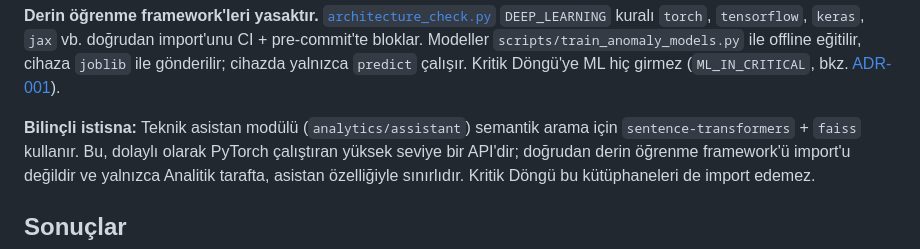
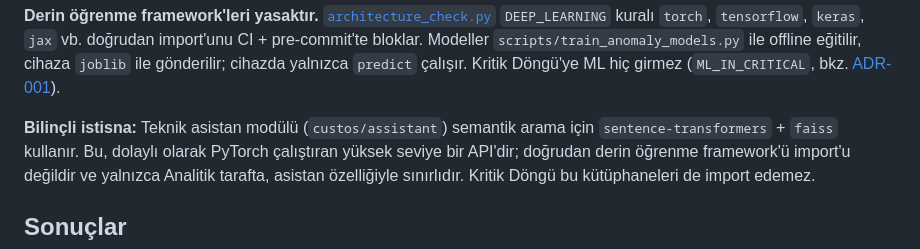
Before and after one commit to GokturkOmer/custos, a Markdown page: docs/adr/004-isolation-forest-not-deep-learning.md, the part around the change. Drawn GitHub-style.

Commit message:
docs(adr): ADR-004 asistan yolu güncelle (analytics/assistant → custos/assistant)
Co-Authored-By: Claude Opus 4.8 (1M context) <noreply@anthropic.com>

```diff
--- a/docs/adr/004-isolation-forest-not-deep-learning.md
+++ b/docs/adr/004-isolation-forest-not-deep-learning.md
@@ -36,7 +36,7 @@ import'unu CI + pre-commit'te bloklar. Modeller `scripts/train_anomaly_models.py
 ile offline eğitilir, cihaza `joblib` ile gönderilir; cihazda yalnızca `predict`
 çalışır. Kritik Döngü'ye ML hiç girmez (`ML_IN_CRITICAL`, bkz. [ADR-001](001-two-process-architecture.md)).
 
-**Bilinçli istisna:** Teknik asistan modülü (`analytics/assistant`) semantik arama
+**Bilinçli istisna:** Teknik asistan modülü (`custos/assistant`) semantik arama
 için `sentence-transformers` + `faiss` kullanır. Bu, dolaylı olarak PyTorch
 çalıştıran yüksek seviye bir API'dir; doğrudan derin öğrenme framework'ü import'u
 değildir ve yalnızca Analitik tarafta, asistan özelliğiyle sınırlıdır. Kritik
```
